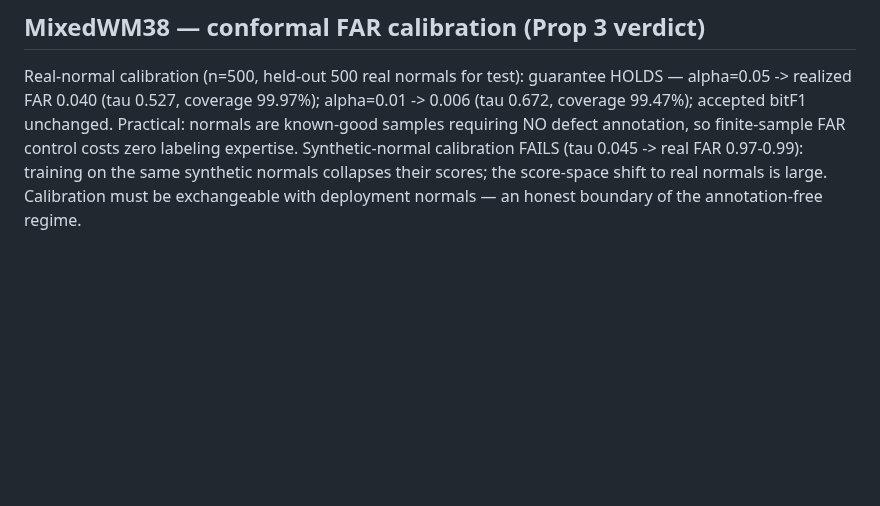
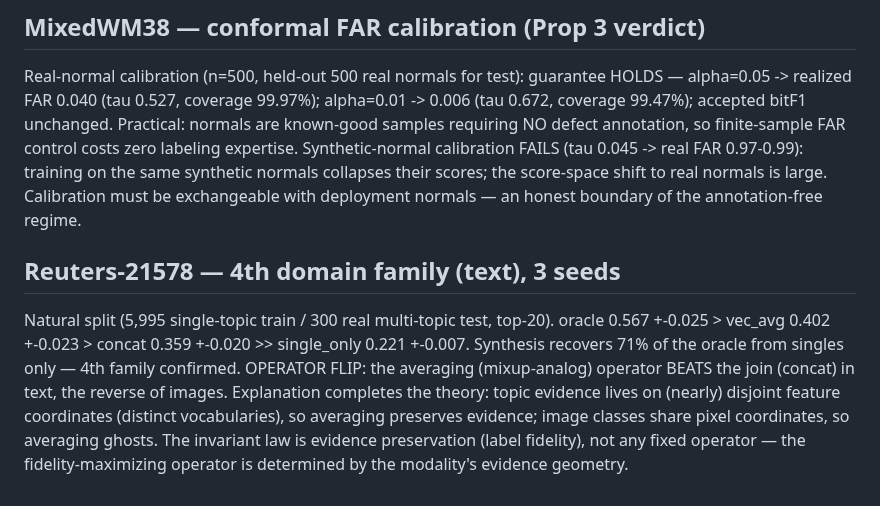
Before and after one commit to hogil/known-cnn, a Markdown page: docs/superpowers/multilabel_synth_RESULTS.md, the part around the change. Drawn GitHub-style; blank space fills up the shorter version.

Commit message:
docs(mlsynth): Reuters 4th family — synthesis 71% of oracle; operator flip completes fidelity law
Co-Authored-By: Claude Opus 4.8 <noreply@anthropic.com>

```diff
--- a/docs/superpowers/multilabel_synth_RESULTS.md
+++ b/docs/superpowers/multilabel_synth_RESULTS.md
@@ -413,3 +413,17 @@ Synthetic-normal calibration FAILS (tau 0.045 -> real FAR 0.97-0.99): training
 on the same synthetic normals collapses their scores; the score-space shift to
 real normals is large. Calibration must be exchangeable with deployment
 normals — an honest boundary of the annotation-free regime.
+
+## Reuters-21578 — 4th domain family (text), 3 seeds
+
+Natural split (5,995 single-topic train / 300 real multi-topic test, top-20).
+oracle 0.567 +-0.025 > vec_avg 0.402 +-0.023 > concat 0.359 +-0.020 >>
+single_only 0.221 +-0.007. Synthesis recovers 71% of the oracle from singles
+only — 4th family confirmed. OPERATOR FLIP: the averaging (mixup-analog)
+operator BEATS the join (concat) in text, the reverse of images. Explanation
+completes the theory: topic evidence lives on (nearly) disjoint feature
+coordinates (distinct vocabularies), so averaging preserves evidence; image
+classes share pixel coordinates, so averaging ghosts. The invariant law is
+evidence preservation (label fidelity), not any fixed operator — the
+fidelity-maximizing operator is determined by the modality's evidence
+geometry.
```
